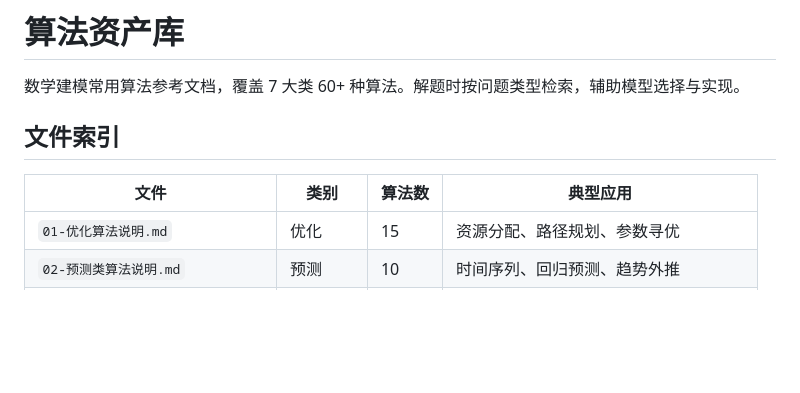
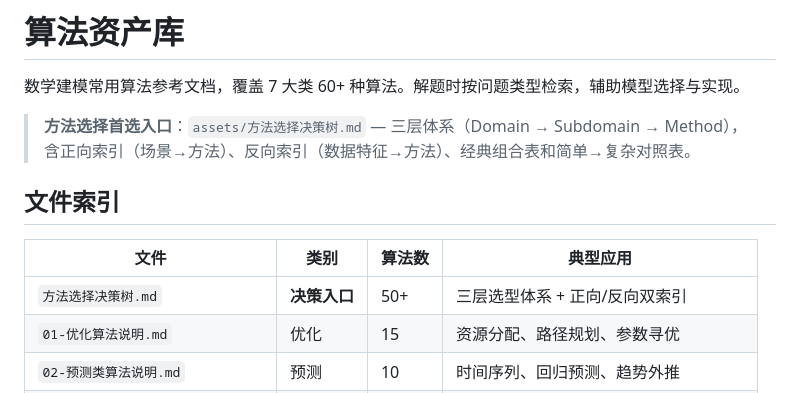
Before and after one commit to steven-jzt/MCM-AI-Assistant, a Markdown page: assets/README.md, the part around the change. Drawn GitHub-style; blank space fills up the shorter version.

```diff
--- a/assets/README.md
+++ b/assets/README.md
@@ -1,11 +1,14 @@
 # 算法资产库
 
 数学建模常用算法参考文档，覆盖 7 大类 60+ 种算法。解题时按问题类型检索，辅助模型选择与实现。
+
+> **方法选择首选入口**：`assets/方法选择决策树.md` — 三层体系（Domain → Subdomain → Method），含正向索引（场景→方法）、反向索引（数据特征→方法）、经典组合表和简单→复杂对照表。
 
 ## 文件索引
 
 | 文件 | 类别 | 算法数 | 典型应用 |
 |------|------|--------|---------|
+| `方法选择决策树.md` | **决策入口** | 50+ | 三层选型体系 + 正向/反向双索引 |
 | `01-优化算法说明.md` | 优化 | 15 | 资源分配、路径规划、参数寻优 |
 | `02-预测类算法说明.md` | 预测 | 10 | 时间序列、回归预测、趋势外推 |
 | `03-评价类算法说明.md` | 评价 | 11 | 多指标综合排名、方案优选 |
```
Also changed, not shown: README.md (+20 -8 lines).
